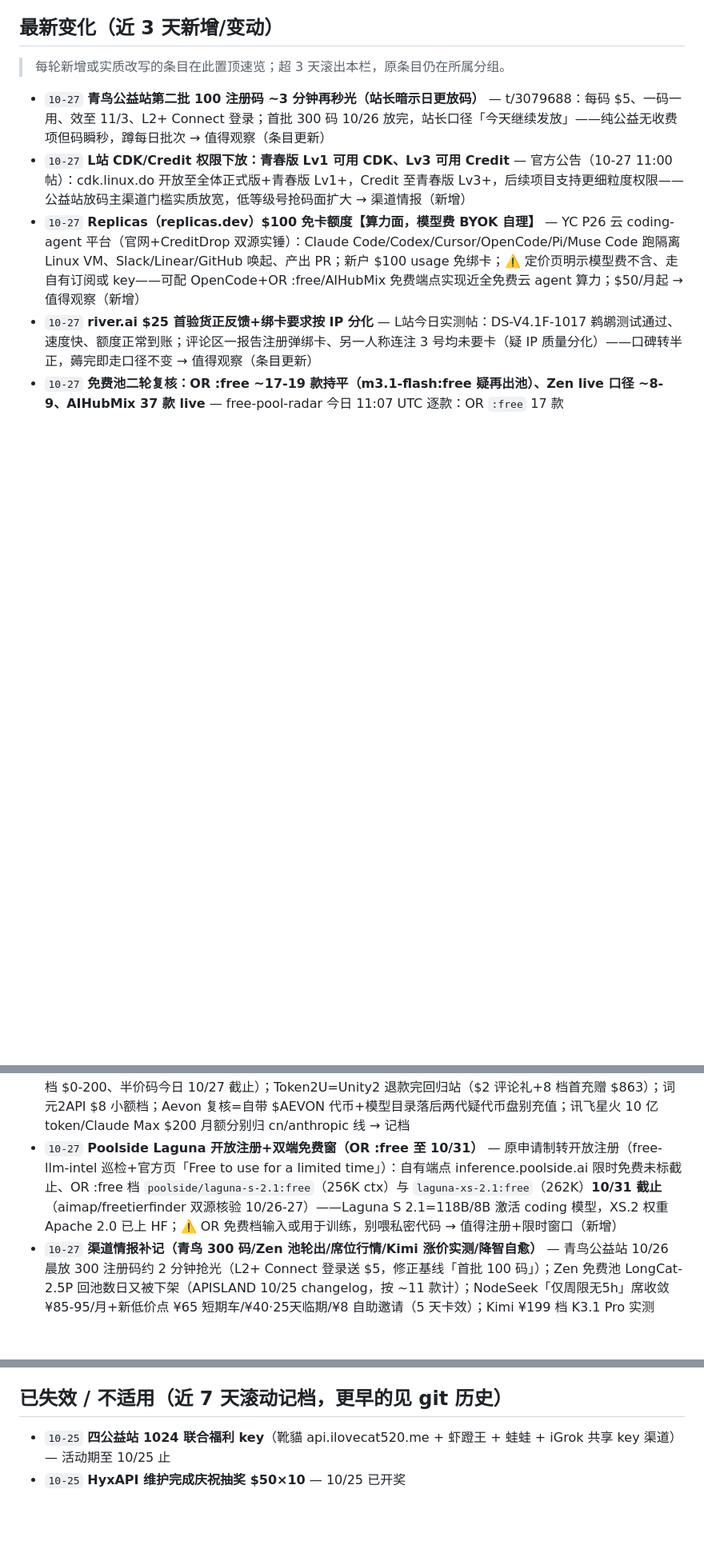
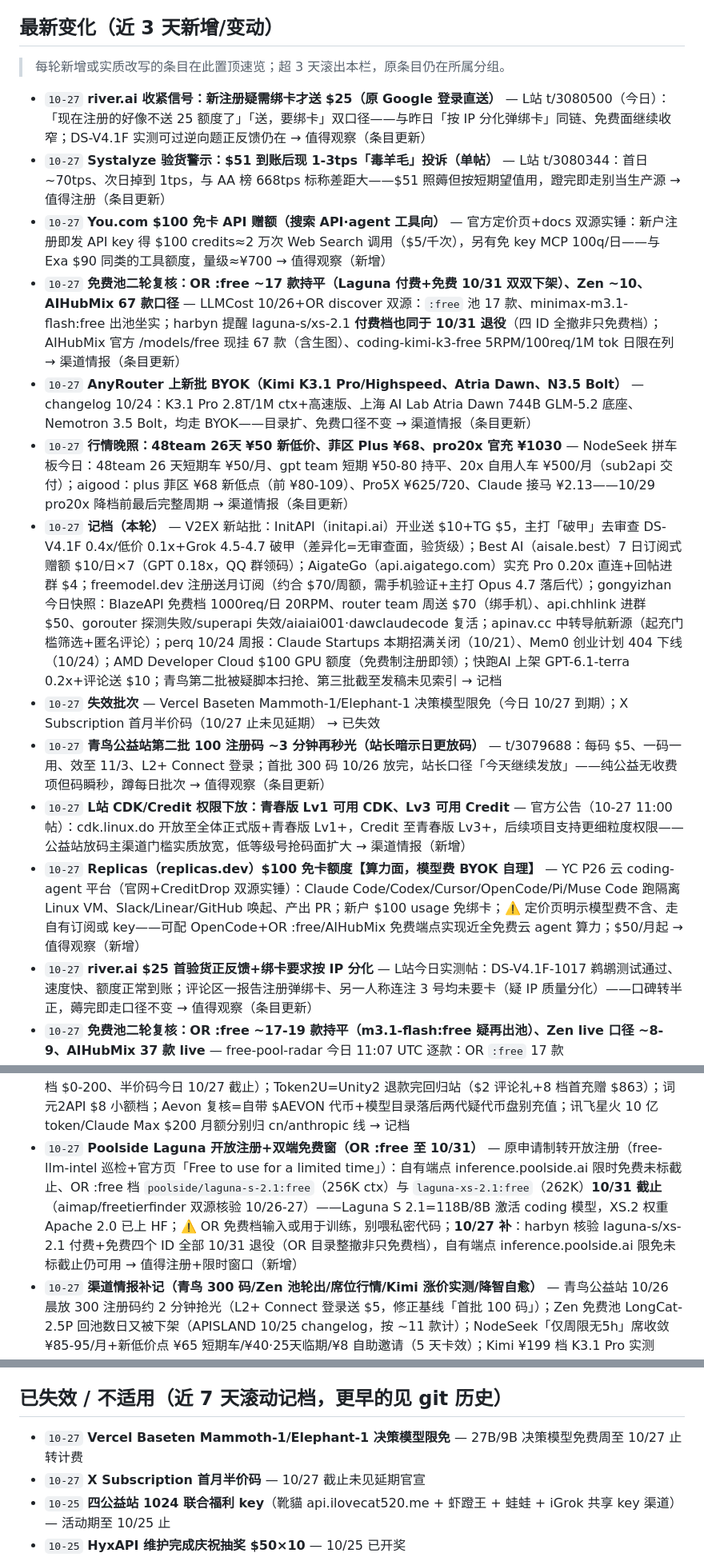
Before and after one commit to LISOP9527/ai-briefings, a Markdown page: deals/agg.md, 3 parts joined by grey strips. Shown at 80% size. Rendered like a GitHub page; blank space fills up the shorter version.

Commit message:
deals: update agg.md

```diff
--- a/deals/agg.md
+++ b/deals/agg.md
@@ -7,6 +7,14 @@
 
 > 每轮新增或实质改写的条目在此置顶速览；超 3 天滚出本栏，原条目仍在所属分组。
 
+- `10-27` **river.ai 收紧信号：新注册疑需绑卡才送 $25（原 Google 登录直送）** — L站 t/3080500（今日）：「现在注册的好像不送 25 额度了」「送，要绑卡」双口径——与昨日「按 IP 分化弹绑卡」同链、免费面继续收窄；DS-V4.1F 实测可过逆向题正反馈仍在 → 值得观察（条目更新）
+- `10-27` **Systalyze 验货警示：$51 到账后现 1-3tps「毒羊毛」投诉（单帖）** — L站 t/3080344：首日 ~70tps、次日掉到 1tps，与 AA 榜 668tps 标称差距大——$51 照薅但按短期望值用，蹬完即走别当生产源 → 值得注册（条目更新）
+- `10-27` **You.com $100 免卡 API 赠额（搜索 API·agent 工具向）** — 官方定价页+docs 双源实锤：新户注册即发 API key 得 $100 credits≈2 万次 Web Search 调用（$5/千次），另有免 key MCP 100q/日——与 Exa $90 同类的工具额度，量级≈¥700 → 值得观察（新增）
+- `10-27` **免费池二轮复核：OR :free ~17 款持平（Laguna 付费+免费 10/31 双双下架）、Zen ~10、AIHubMix 67 款口径** — LLMCost 10/26+OR discover 双源：`:free` 池 17 款、minimax-m3.1-flash:free 出池坐实；harbyn 提醒 laguna-s/xs-2.1 **付费档也同于 10/31 退役**（四 ID 全撤非只免费档）；AIHubMix 官方 /models/free 现挂 67 款（含生图）、coding-kimi-k3-free 5RPM/100req/1M tok 日限在列 → 渠道情报（条目更新）
+- `10-27` **AnyRouter 上新批 BYOK（Kimi K3.1 Pro/Highspeed、Atria Dawn、N3.5 Bolt）** — changelog 10/24：K3.1 Pro 2.8T/1M ctx+高速版、上海 AI Lab Atria Dawn 744B GLM-5.2 底座、Nemotron 3.5 Bolt，均走 BYOK——目录扩、免费口径不变 → 渠道情报（条目更新）
+- `10-27` **行情晚照：48team 26天 ¥50 新低价、菲区 Plus ¥68、pro20x 官充 ¥1030** — NodeSeek 拼车板今日：48team 26 天短期车 ¥50/月、gpt team 短期 ¥50-80 持平、20x 自用人车 ¥500/月（sub2api 交付）；aigood：plus 菲区 ¥68 新低点（前 ¥80-109）、Pro5X ¥625/720、Claude 接马 ¥2.13——10/29 pro20x 降档前最后完整周期 → 渠道情报（条目更新）
+- `10-27` **记档（本轮）** — V2EX 新站批：InitAPI（initapi.ai）开业送 $10+TG $5，主打「破甲」去审查 DS-V4.1F 0.4x/低价 0.1x+Grok 4.5-4.7 破甲（差异化=无审查面，验货级）；Best AI（aisale.best）7 日订阅式赠额 $10/日×7（GPT 0.18x，QQ 群领码）；AigateGo（api.aigatego.com）实充 Pro 0.20x 直连+回帖进群 $4；freemodel.dev 注册送月订阅（约合 $70/周额，需手机验证+主打 Opus 4.7 落后代）；gongyizhan 今日快照：BlazeAPI 免费档 1000req/日 20RPM、router team 周送 $70（绑手机）、api.chhlink 进群 $50、gorouter 探测失败/superapi 失效/aiaiai001·dawclaudecode 复活；apinav.cc 中转导航新源（起充门槛筛选+匿名评论）；perq 10/24 周报：Claude Startups 本期招满关闭（10/21）、Mem0 创业计划 404 下线（10/24）；AMD Developer Cloud $100 GPU 额度（免费制注册即领）；快跑AI 上架 GPT-6.1-terra 0.2x+评论送 $10；青鸟第二批被疑脚本扫抢、第三批截至发稿未见索引 → 记档
+- `10-27` **失效批次** — Vercel Baseten Mammoth-1/Elephant-1 决策模型限免（今日 10/27 到期）；X Subscription 首月半价码（10/27 止未见延期） → 已失效
 - `10-27` **青鸟公益站第二批 100 注册码 ~3 分钟再秒光（站长暗示日更放码）** — t/3079688：每码 $5、一码一用、效至 11/3、L2+ Connect 登录；首批 300 码 10/26 放完，站长口径「今天继续发放」——纯公益无收费项但码瞬秒，蹲每日批次 → 值得观察（条目更新）
 - `10-27` **L站 CDK/Credit 权限下放：青春版 Lv1 可用 CDK、Lv3 可用 Credit** — 官方公告（10-27 11:00 帖）：cdk.linux.do 开放至全体正式版+青春版 Lv1+，Credit 至青春版 Lv3+，后续项目支持更细粒度权限——公益站放码主渠道门槛实质放宽，低等级号抢码面扩大 → 渠道情报（新增）
 - `10-27` **Replicas（replicas.dev）$100 免卡额度【算力面，模型费 BYOK 自理】** — YC P26 云 coding-agent 平台（官网+CreditDrop 双源实锤）：Claude Code/Codex/Cursor/OpenCode/Pi/Muse Code 跑隔离 Linux VM、Slack/Linear/GitHub 唤起、产出 PR；新户 $100 usage 免绑卡；⚠️ 定价页明示模型费不含、走自有订阅或 key——可配 OpenCode+OR :free/AIHubMix 免费端点实现近全免费云 agent 算力；$50/月起 → 值得观察（新增）
@@ -19,7 +27,7 @@
 - `10-27` **免费池三面换血：OR :free 回至 ~17-18 款（+Flint coding 新模型）、Zen ~10 款、AIHubMix churn 但 kimi-k3-free 仍在** — OR：+`recursive/flint-v1.0:free`（10/21 新发 40B/2.5B MoE coding agent 模型、262K）+xing4.0-29b+m3.1-flash（Zen 轮出后落 OR），Laguna 仍 10/31；Zen 复核 LongCat 确认出池、flint-40b 10/22 入 M3.1F 10/23 出，docs 价格表滞后口径以逐日巡检为准；AIHubMix：nemotron-3-super 10/26 出池、intern-s2-preview 入、glm/mimo/minimax 老系清理，coding-kimi-k3-free 探针确认仍在 → 渠道情报（条目更新×3）
 - `10-27` **席位/行情：pro20x 货源 10/29 硬节点（20x→10x 官方降档）** — OpenAI 官方口径存量 Pro 20x 保持至 10/29、10/30 起全员降 10x（DevDay Pro500 25x 替代），过期重开即 10x——pro20x 卡冲/成品/拼车本质=20x 残期货源，本周为最后完整周期；aigood 10/27 快照：pro20x 速刷 ¥450/官充 ¥1030-1080/Pro5X ¥680-684 再降/Claude Pro 成品 ¥149-163；NodeSeek team 标准席 ¥70-80/月持平 → 渠道情报（条目更新）
 - `10-27` **记档（本轮）** — AnyRouter 余额被盗个案（$200+ 无调用记录消失、key 计数对不上，单帖再印证别留大额余额）；GitHub 近期批量 suspend（Actions 滥用/AI 批量 PR/同设备指纹多号连坐——GitHub 登录公益站注册面与 OSS 资格同险）；Anthropic 已递 S-1 拟 IPO；**The X Subscription 正式上线**（10/12 官宣五档 $0-200、半价码今日 10/27 截止）；Token2U=Unity2 退款完回归站（$2 评论礼+8 档首充赠 $863）；词元2API $8 小额档；Aevon 复核=自带 $AEVON 代币+模型目录落后两代疑代币盘别充值；讯飞星火 10 亿 token/Claude Max $200 月额分别归 cn/anthropic 线 → 记档
-- `10-27` **Poolside Laguna 开放注册+双端免费窗（OR :free 至 10/31）** — 原申请制转开放注册（free-llm-intel 巡检+官方页「Free to use for a limited time」）：自有端点 inference.poolside.ai 限时免费未标截止、OR :free 档 `poolside/laguna-s-2.1:free`（256K ctx）与 `laguna-xs-2.1:free`（262K）**10/31 截止**（aimap/freetierfinder 双源核验 10/26-27）——Laguna S 2.1=118B/8B 激活 coding 模型，XS.2 权重 Apache 2.0 已上 HF；⚠️ OR 免费档输入或用于训练，别喂私密代码 → 值得注册+限时窗口（新增）
+- `10-27` **Poolside Laguna 开放注册+双端免费窗（OR :free 至 10/31）** — 原申请制转开放注册（free-llm-intel 巡检+官方页「Free to use for a limited time」）：自有端点 inference.poolside.ai 限时免费未标截止、OR :free 档 `poolside/laguna-s-2.1:free`（256K ctx）与 `laguna-xs-2.1:free`（262K）**10/31 截止**（aimap/freetierfinder 双源核验 10/26-27）——Laguna S 2.1=118B/8B 激活 coding 模型，XS.2 权重 Apache 2.0 已上 HF；⚠️ OR 免费档输入或用于训练，别喂私密代码；**10/27 补**：harbyn 核验 laguna-s/xs-2.1 付费+免费四个 ID 全部 10/31 退役（OR 目录整撤非只免费档），自有端点 inference.poolside.ai 限免未标截止仍可用 → 值得注册+限时窗口（新增）
 - `10-27` **渠道情报补记（青鸟 300 码/Zen 池轮出/席位行情/Kimi 涨价实测/降智自愈）** — 青鸟公益站 10/26 晨放 300 注册码约 2 分钟抢光（L2+ Connect 登录送 $5，修正基线「首批 100 码」）；Zen 免费池 LongCat-2.5P 回池数日又被下架（APISLAND 10/25 changelog，按 ~11 款计）；NodeSeek「仅周限无5h」席收敛 ¥85-95/月+新低价点 ¥65 短期车/¥40·25天临期/¥8 自助邀请（5 天卡效）；Kimi ¥199 档 K3.1 Pro 实测 ~¥400/5h 窗（较 K3 时代 ~¥550-600 仍贵 ~30%，与系数下调不矛盾）；Codex 降智风控 ~72h 自愈新实测例；Fable5.5 押注日（10/27）午后复核未兑现顺延 → 渠道情报（条目更新×6）
 - `10-27` **AnyRouter Free 档口径修正：免费模型官方写「No daily cap」（非此前 10req/天）** — docs.anyrouter.dev Pricing 页+官方博客双源：Free $0 档 `anyrouter/free`/`:free` 模型**无每日上限**、BYOK 无限、Decision 模型全档免费；修正基线「Free 档免费模型仅 ~10req/天」——M3.1F 免费端点 $0 即可烧（不必 Go $2），但免费面口碑仍不稳（429/捐 key 节点波动）→ 渠道情报（条目更新）
 - `10-27` **Zen 免费池快照 ~12 款（+Exo Free/+MiMo-V2.5 Free/+LongCat 2.5 Preview 回池）** — apiprice 10/25 核验：Big Pickle/GLM-5.3F-Free/DSv4.1F-Free/Flint-40B/LongCat-2.5P/Exo/MiMo-V2.6F/MiMo-V2.5/N3-Ultra/N3.5-Lightning 等——较上轮 +3 款；锁 App 内+指纹门禁口径不变 → 渠道情报（条目更新）
@@ -192,6 +200,8 @@
 
 ## 已失效 / 不适用（近 7 天滚动记档，更早的见 git 历史）
 
+- `10-27` **Vercel Baseten Mammoth-1/Elephant-1 决策模型限免** — 27B/9B 决策模型免费周至 10/27 止转计费
+- `10-27` **X Subscription 首月半价码** — 10/27 截止未见延期官宣
 - `10-25` **四公益站 1024 联合福利 key**（靴貓 api.ilovecat520.me + 虾蹬王 + 蛙蛙 + iGrok 共享 key 渠道）— 活动期至 10/25 止
 - `10-25` **HyxAPI 维护完成庆祝抽奖 $50×10** — 10/25 已开奖
 - `10-25` **ZeroCat 1024 活动** — 回帖免费体验窗（至 10/25）与 ¥1024 充值抽奖（10/24 已开）均结束；0.1x 国模特惠分组为日常口径仍可用
```
Also changed, not shown: other parts of deals/agg.md (+8 -8 lines).
